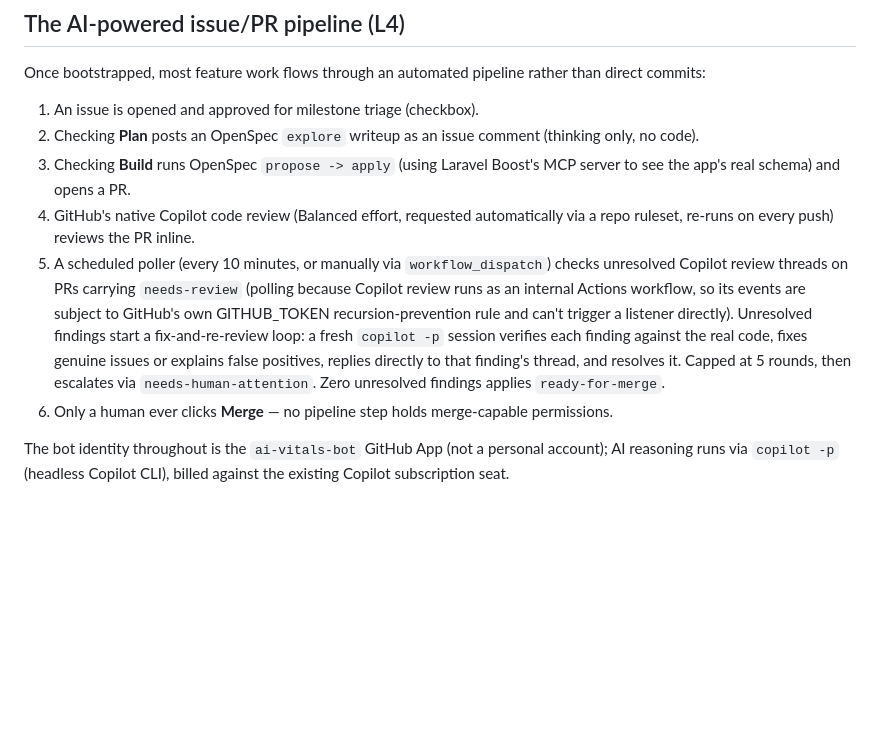
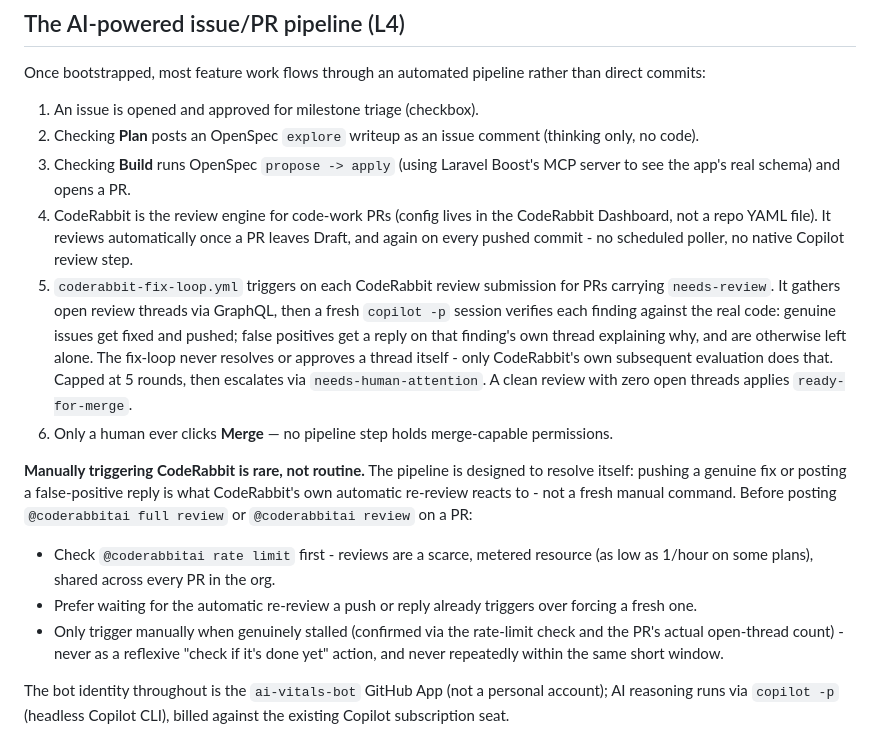
Before and after one commit to Iqbal-Tyrell/ai-vitals, a Markdown page: CONTRIBUTING.md, the part around the change. Rendered like a GitHub page; blank space fills up the shorter version.

Commit message:
Fix CONTRIBUTING.md: stale L4 pipeline description + missing trigger discipline
The L4 pipeline section still described the retired native-Copilot-review
poller, not the CodeRabbit-based coderabbit-fix-loop.yml this session built.
Corrected it, and added the manual-trigger discipline that was only ever
discussed conversationally this session and never written down: check
@coderabbitai rate limit first, prefer automatic re-review over forcing a
fresh one, trigger manually only when genuinely stalled.

Co-authored-by: Copilot <223556219+Copilot@users.noreply.github.com>

```diff
--- a/CONTRIBUTING.md
+++ b/CONTRIBUTING.md
@@ -73,23 +73,38 @@ pipeline rather than direct commits:
    comment (thinking only, no code).
 3. Checking **Build** runs OpenSpec `propose -> apply` (using Laravel
    Boost's MCP server to see the app's real schema) and opens a PR.
-4. GitHub's native Copilot code review (Balanced effort, requested
-   automatically via a repo ruleset, re-runs on every push) reviews
-   the PR inline.
-5. A scheduled poller (every 10 minutes, or manually via
-   `workflow_dispatch`) checks unresolved Copilot review threads on
-   PRs carrying `needs-review` (polling because Copilot review runs
-   as an internal Actions workflow, so its events are subject to
-   GitHub's own GITHUB_TOKEN recursion-prevention rule and can't
-   trigger a listener directly). Unresolved findings start a
-   fix-and-re-review loop: a fresh `copilot -p` session verifies each
-   finding against the real code, fixes genuine issues or explains
-   false positives, replies directly to that finding's thread, and
-   resolves it. Capped at 5 rounds, then escalates via
-   `needs-human-attention`. Zero unresolved findings applies
-   `ready-for-merge`.
+4. CodeRabbit is the review engine for code-work PRs (config lives in
+   the CodeRabbit Dashboard, not a repo YAML file). It reviews
+   automatically once a PR leaves Draft, and again on every pushed
+   commit - no scheduled poller, no native Copilot review step.
+5. `coderabbit-fix-loop.yml` triggers on each CodeRabbit review
+   submission for PRs carrying `needs-review`. It gathers open review
+   threads via GraphQL, then a fresh `copilot -p` session verifies each
+   finding against the real code: genuine issues get fixed and pushed;
+   false positives get a reply on that finding's own thread explaining
+   why, and are otherwise left alone. The fix-loop never resolves or
+   approves a thread itself - only CodeRabbit's own subsequent
+   evaluation does that. Capped at 5 rounds, then escalates via
+   `needs-human-attention`. A clean review with zero open threads
+   applies `ready-for-merge`.
 6. Only a human ever clicks **Merge** — no pipeline step holds
    merge-capable permissions.
+
+**Manually triggering CodeRabbit is rare, not routine.** The pipeline
+is designed to resolve itself: pushing a genuine fix or posting a
+false-positive reply is what CodeRabbit's own automatic re-review
+reacts to - not a fresh manual command. Before posting `@coderabbitai
+full review` or `@coderabbitai review` on a PR:
+
+- Check `@coderabbitai rate limit` first - reviews are a scarce,
+  metered resource (as low as 1/hour on some plans), shared across
+  every PR in the org.
+- Prefer waiting for the automatic re-review a push or reply already
+  triggers over forcing a fresh one.
+- Only trigger manually when genuinely stalled (confirmed via the
+  rate-limit check and the PR's actual open-thread count) - never as a
+  reflexive "check if it's done yet" action, and never repeatedly
+  within the same short window.
 
 The bot identity throughout is the `ai-vitals-bot` GitHub App (not a
 personal account); AI reasoning runs via `copilot -p` (headless Copilot
```
